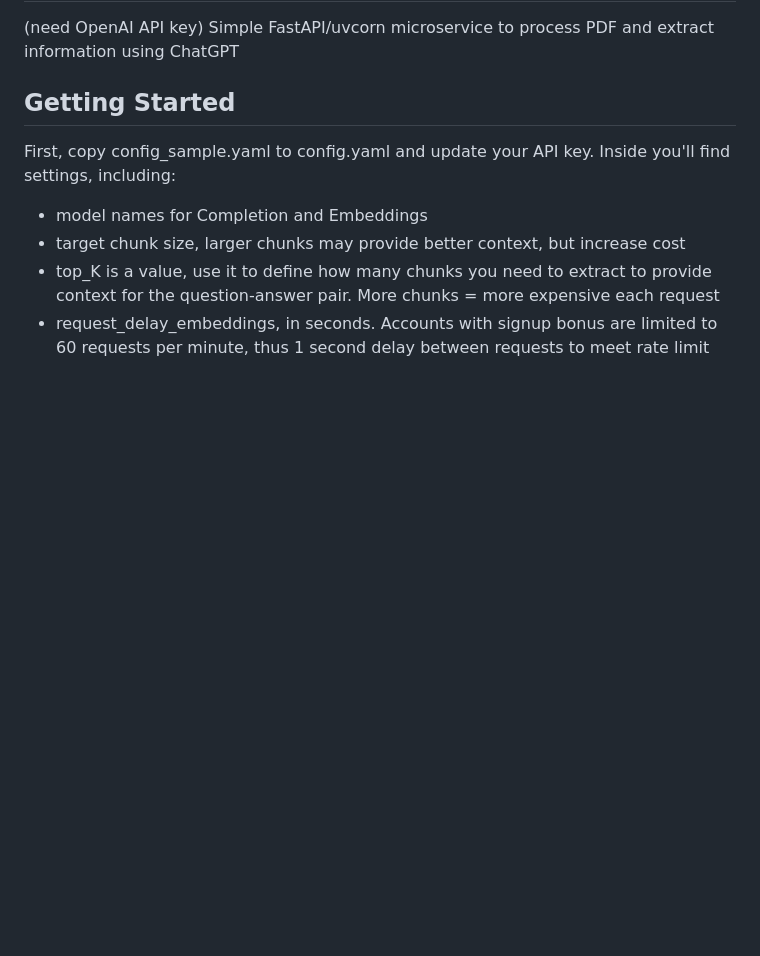
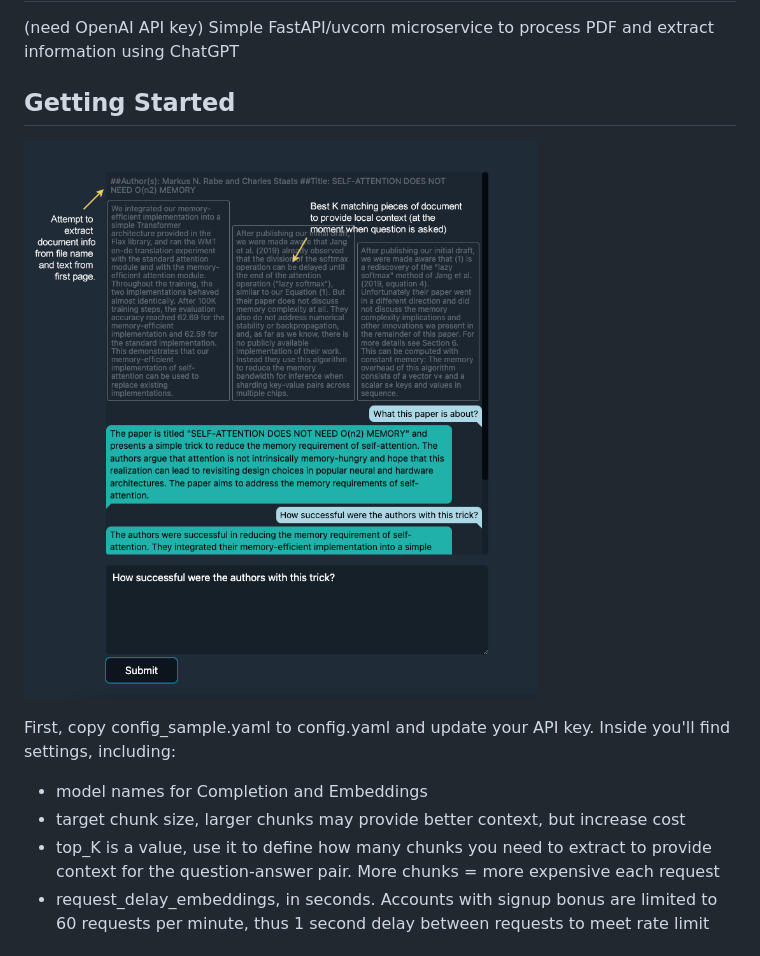
Before and after one commit to skrbnv/talk-to-PDF, a Markdown page: readme.md, the part around the change. Drawn GitHub-style; pictures changed too: extras/chat.png (added); blank space fills up the shorter version.

Commit message:
upd: readme.md

```diff
--- a/readme.md
+++ b/readme.md
@@ -3,6 +3,9 @@
 Simple FastAPI/uvcorn microservice to process PDF and extract information using ChatGPT
 
 ## Getting Started
+
+![alt text](/extras/chat.png)
+
 
 First, copy config_sample.yaml to config.yaml and update your API key.
 Inside you'll find settings, including:
```
